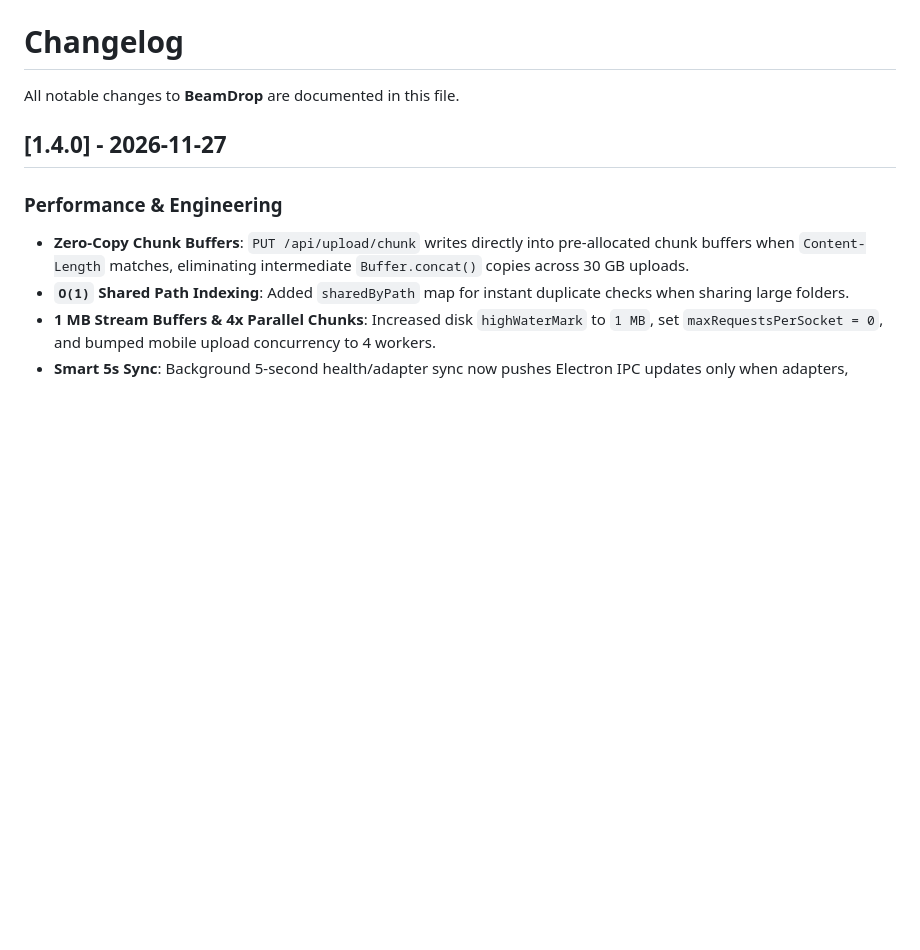
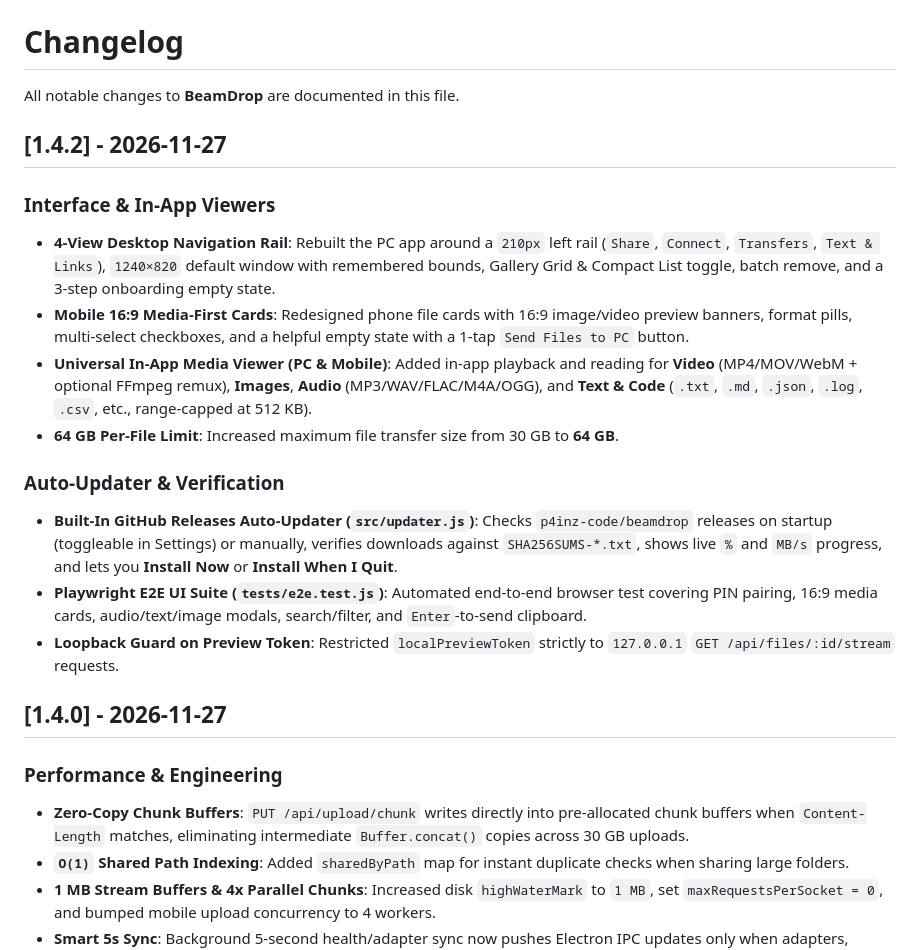
Before and after one commit to p4inz-code/beamdrop, a Markdown page: CHANGELOG.md, the part around the change. Rendered like a GitHub page; blank space fills up the shorter version.

```diff
--- a/CHANGELOG.md
+++ b/CHANGELOG.md
@@ -1,6 +1,19 @@
 # Changelog
 
 All notable changes to **BeamDrop** are documented in this file.
+
+## [1.4.2] - 2026-11-27
+
+### Interface & In-App Viewers
+- **4-View Desktop Navigation Rail**: Rebuilt the PC app around a `210px` left rail (`Share`, `Connect`, `Transfers`, `Text & Links`), `1240×820` default window with remembered bounds, Gallery Grid & Compact List toggle, batch remove, and a 3-step onboarding empty state.
+- **Mobile 16:9 Media-First Cards**: Redesigned phone file cards with 16:9 image/video preview banners, format pills, multi-select checkboxes, and a helpful empty state with a 1-tap `Send Files to PC` button.
+- **Universal In-App Media Viewer (PC & Mobile)**: Added in-app playback and reading for **Video** (MP4/MOV/WebM + optional FFmpeg remux), **Images**, **Audio** (MP3/WAV/FLAC/M4A/OGG), and **Text & Code** (`.txt`, `.md`, `.json`, `.log`, `.csv`, etc., range-capped at 512 KB).
+- **64 GB Per-File Limit**: Increased maximum file transfer size from 30 GB to **64 GB**.
+
+### Auto-Updater & Verification
+- **Built-In GitHub Releases Auto-Updater (`src/updater.js`)**: Checks `p4inz-code/beamdrop` releases on startup (toggleable in Settings) or manually, verifies downloads against `SHA256SUMS-*.txt`, shows live `%` and `MB/s` progress, and lets you **Install Now** or **Install When I Quit**.
+- **Playwright E2E UI Suite (`tests/e2e.test.js`)**: Automated end-to-end browser test covering PIN pairing, 16:9 media cards, audio/text/image modals, search/filter, and `Enter`-to-send clipboard.
+- **Loopback Guard on Preview Token**: Restricted `localPreviewToken` strictly to `127.0.0.1` `GET /api/files/:id/stream` requests.
 
 ## [1.4.0] - 2026-11-27
 
```
Also changed, not shown: README.md (+59 -51 lines), docs/KNOWN_ISSUES.md (+2 -2 lines), docs/screenshots/desktop.png, docs/screenshots/mobile.png, 15 other files.
